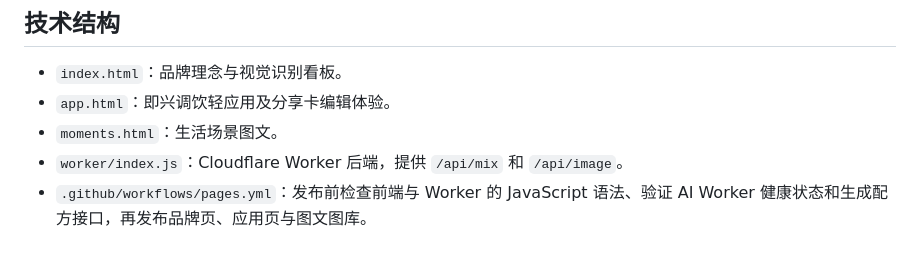
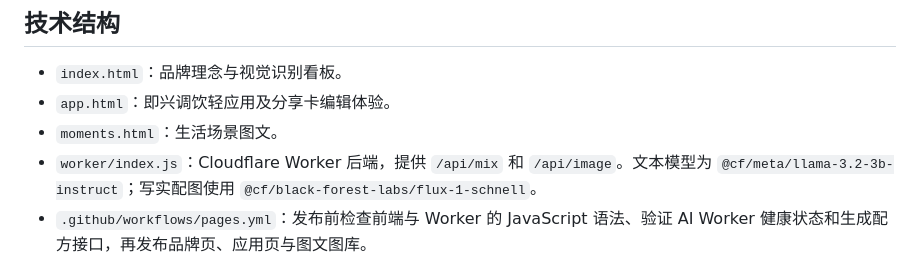
Before and after one commit to chenzhe223-tech/SipSpark, a Markdown page: README.md, the part around the change. Rendered like a GitHub page.

Commit message:
Document SipSpark AI model configuration

```diff
--- a/README.md
+++ b/README.md
@@ -26,7 +26,7 @@
 - `index.html`：品牌理念与视觉识别看板。
 - `app.html`：即兴调饮轻应用及分享卡编辑体验。
 - `moments.html`：生活场景图文。
-- `worker/index.js`：Cloudflare Worker 后端，提供 `/api/mix` 和 `/api/image`。
+- `worker/index.js`：Cloudflare Worker 后端，提供 `/api/mix` 和 `/api/image`。文本模型为 `@cf/meta/llama-3.2-3b-instruct`；写实配图使用 `@cf/black-forest-labs/flux-1-schnell`。
 - `.github/workflows/pages.yml`：发布前检查前端与 Worker 的 JavaScript 语法、验证 AI Worker 健康状态和生成配方接口，再发布品牌页、应用页与图文图库。
 
 后端 AI 模型通过 Worker 的 AI binding 调用，浏览器代码和公开 GitHub 仓库不包含 Cloudflare API token 或第三方模型密钥。Worker 仅允许来自 GitHub Pages 站点的浏览器 Origin，并对公开接口限制请求频率和输入长度。
```
